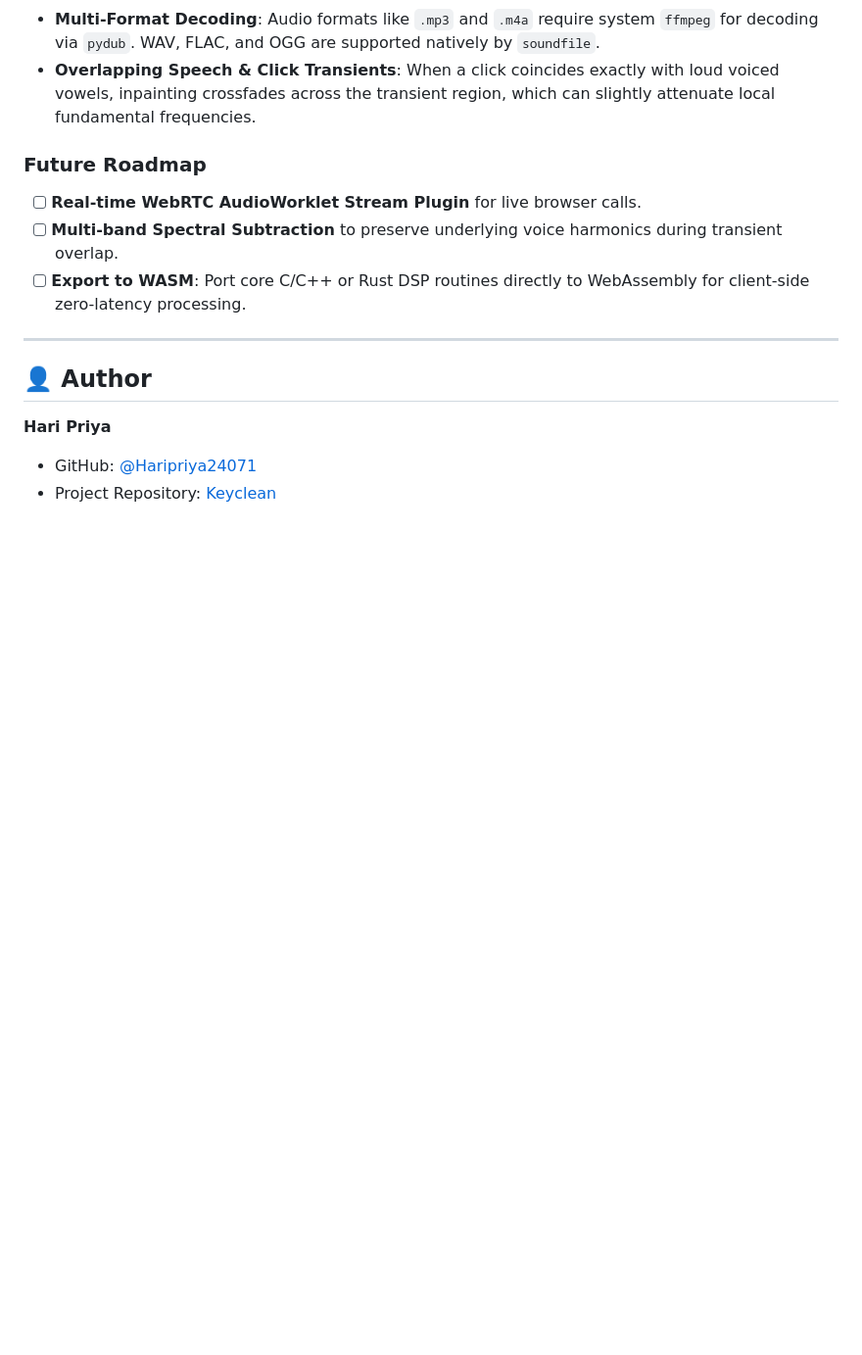
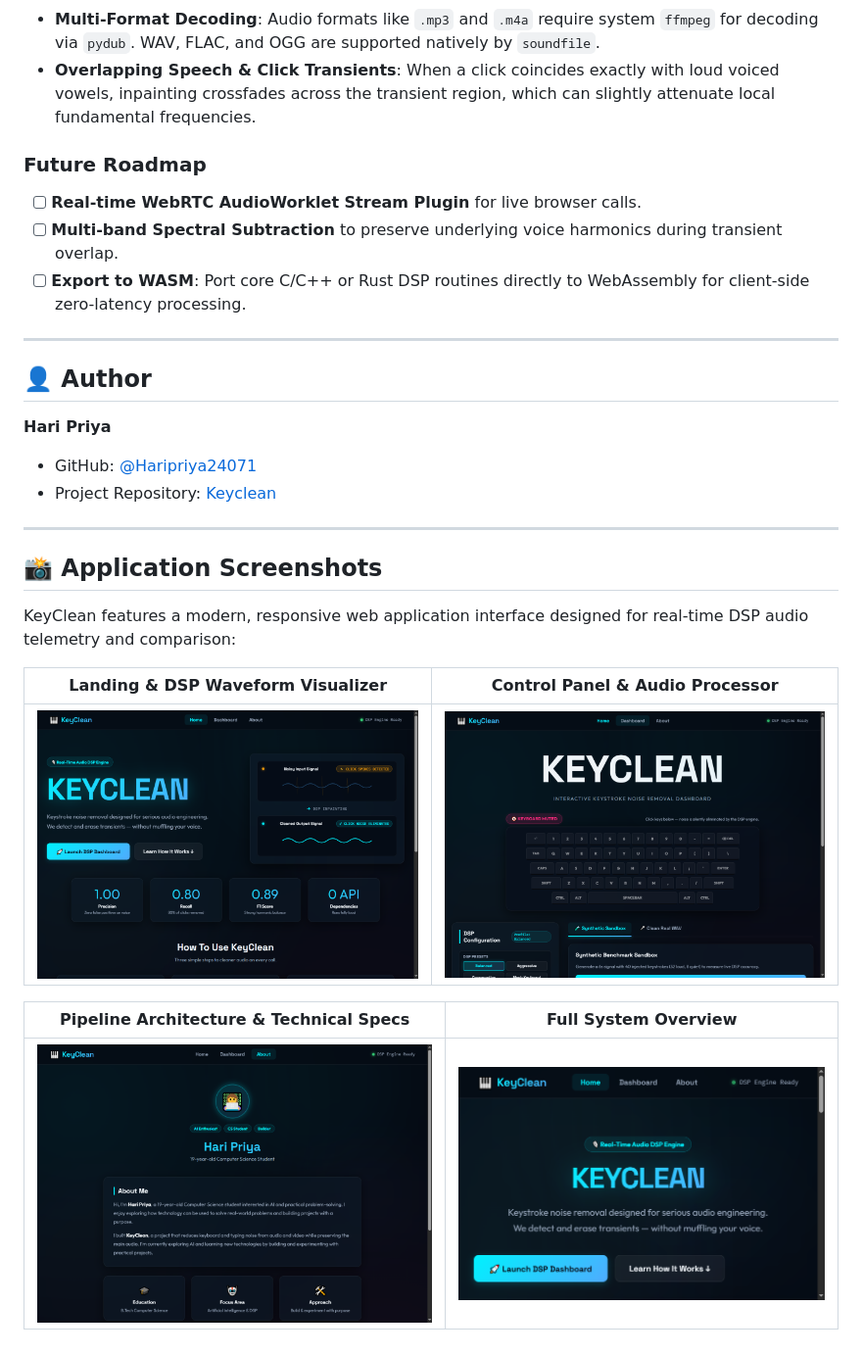
Before and after one commit to Haripriya24071/Keyclean, a Markdown page: README.md, the part around the change. Shown at 98% size. GitHub-like rendering; blank space fills up the shorter version.

Commit message:
docs(readme): embed application screenshots gallery in README

```diff
--- a/README.md
+++ b/README.md
@@ -216,3 +216,18 @@ python tests/test_dsp.py
 
 
 <!-- Pipeline overview: Detection, Segmentation, Inpainting -->
+
+
+---
+
+## 📸 Application Screenshots
+
+KeyClean features a modern, responsive web application interface designed for real-time DSP audio telemetry and comparison:
+
+| Landing & DSP Waveform Visualizer | Control Panel & Audio Processor |
+| :---: | :---: |
+| ![Hero Dashboard](docs/screenshots/hero_landing.png) | ![DSP Controls](docs/screenshots/dashboard_panel.png) |
+
+| Pipeline Architecture & Technical Specs | Full System Overview |
+| :---: | :---: |
+| ![Architecture & Benchmarks](docs/screenshots/about_architecture.png) | ![KeyClean Overview](docs/screenshot.png) |
```
